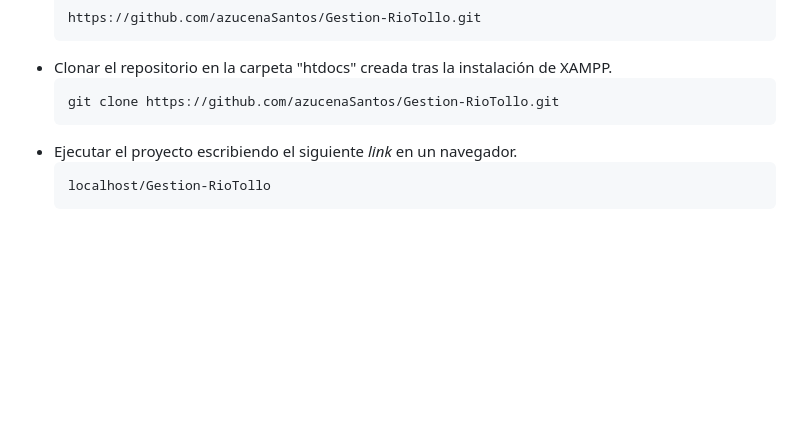
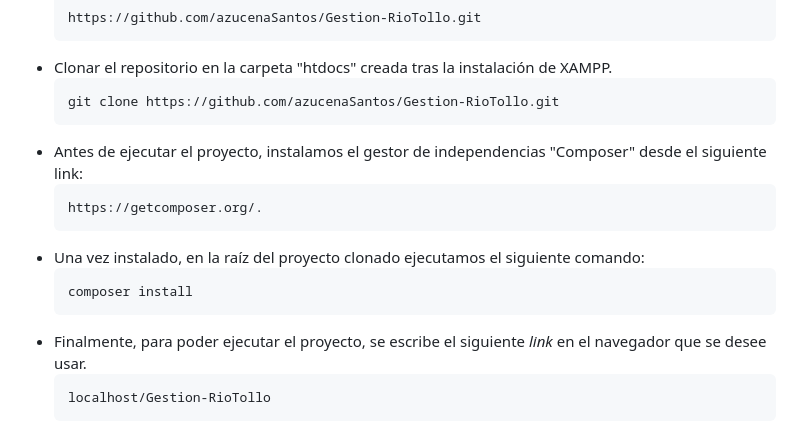
Before and after one commit to azucenaSantos/Gestion-RioTollo, a Markdown page: README.md, the part around the change. GitHub-like rendering; blank space fills up the shorter version.

Commit message:
doc: updateReadme v7

````diff
--- a/README.md
+++ b/README.md
@@ -48,7 +48,13 @@ Para ejecutar el proyecto de forma local (con la posibilidad de ver el código f
 - Clonar el repositorio en la carpeta "htdocs" creada tras la instalación de XAMPP.
   ```plaintext
   git clone https://github.com/azucenaSantos/Gestion-RioTollo.git
-- Ejecutar el proyecto escribiendo el siguiente _link_ en un navegador.
+- Antes de ejecutar el proyecto, instalamos el gestor de independencias "Composer" desde el siguiente link:
+   ```plaintext
+  https://getcomposer.org/.
+- Una vez instalado, en la raíz del proyecto clonado ejecutamos el siguiente comando:
+  ```plaintext
+  composer install
+- Finalmente, para poder ejecutar el proyecto, se escribe el siguiente _link_ en el navegador que se desee usar.
   ```plaintext
   localhost/Gestion-RioTollo
 - Al acceder a la aplicación, se requiere una instalación previa de la base de datos. Para realizarla, tan solo es necesario iniciar la instalación con los valores por defecto que se asignan en el formulario.
````
